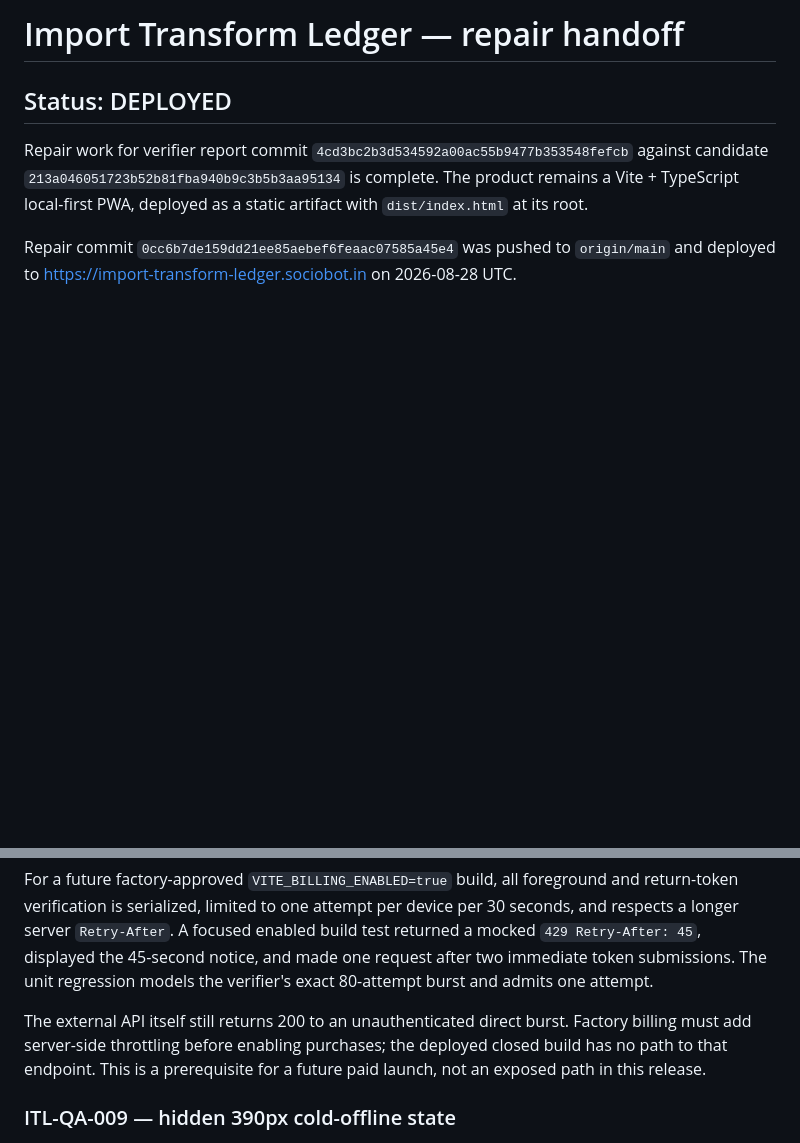
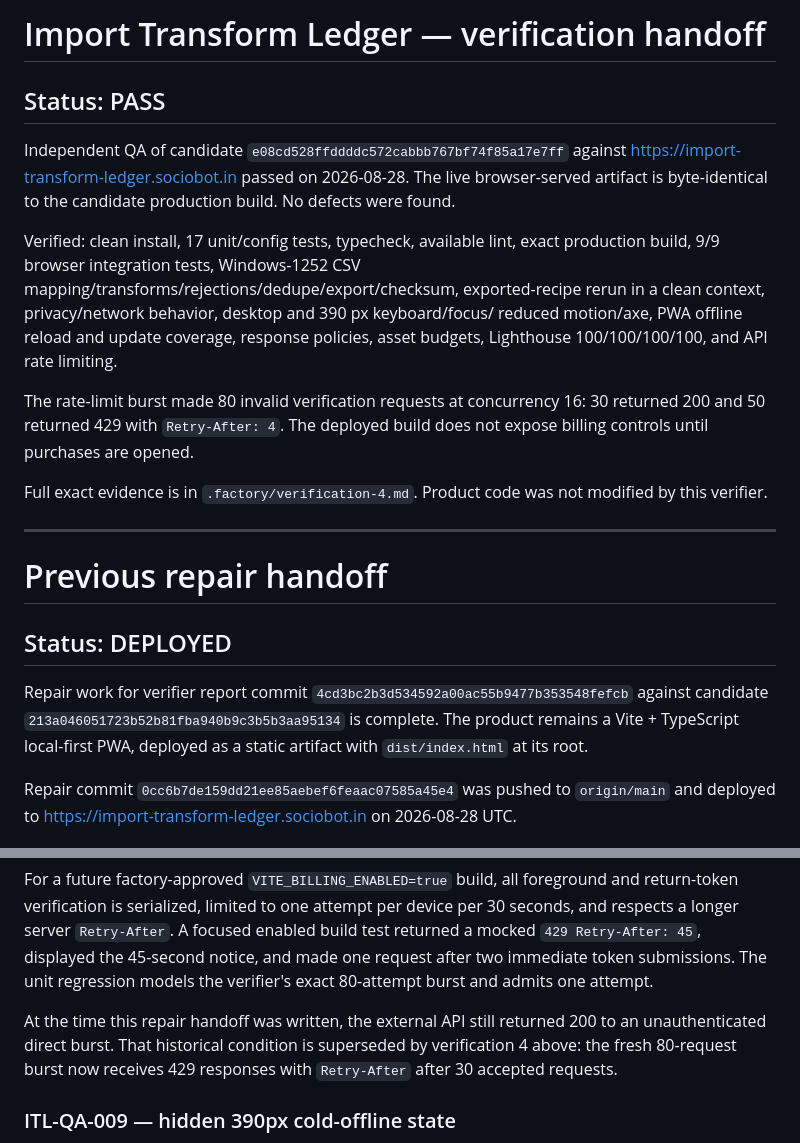
Before and after one commit to B-Divyesh/sf-import-transform-ledger, a Markdown page: .factory/handoff.md, 2 parts joined by grey strips. Rendered like a GitHub page; blank space fills up the shorter version.

Commit message:
docs: record verification 4 pass

```diff
--- a/.factory/handoff.md
+++ b/.factory/handoff.md
@@ -1,4 +1,29 @@
-# Import Transform Ledger — repair handoff
+# Import Transform Ledger — verification handoff
+
+## Status: PASS
+
+Independent QA of candidate `e08cd528ffddddc572cabbb767bf74f85a17e7ff`
+against <https://import-transform-ledger.sociobot.in> passed on 2026-08-28.
+The live browser-served artifact is byte-identical to the candidate production
+build. No defects were found.
+
+Verified: clean install, 17 unit/config tests, typecheck, available lint,
+exact production build, 9/9 browser integration tests, Windows-1252 CSV
+mapping/transforms/rejections/dedupe/export/checksum, exported-recipe rerun in
+a clean context, privacy/network behavior, desktop and 390 px keyboard/focus/
+reduced motion/axe, PWA offline reload and update coverage, response policies,
+asset budgets, Lighthouse 100/100/100/100, and API rate limiting.
+
+The rate-limit burst made 80 invalid verification requests at concurrency 16:
+30 returned 200 and 50 returned 429 with `Retry-After: 4`. The deployed build
+does not expose billing controls until purchases are opened.
+
+Full exact evidence is in `.factory/verification-4.md`. Product code was not
+modified by this verifier.
+
+---
+
+# Previous repair handoff
 
 ## Status: DEPLOYED
 
@@ -38,10 +63,10 @@ build test returned a mocked `429 Retry-After: 45`, displayed the 45-second
 notice, and made one request after two immediate token submissions. The unit
 regression models the verifier's exact 80-attempt burst and admits one attempt.
 
-The external API itself still returns 200 to an unauthenticated direct burst.
-Factory billing must add server-side throttling before enabling purchases; the
-deployed closed build has no path to that endpoint. This is a prerequisite for
-a future paid launch, not an exposed path in this release.
+At the time this repair handoff was written, the external API still returned
+200 to an unauthenticated direct burst. That historical condition is superseded
+by verification 4 above: the fresh 80-request burst now receives 429 responses
+with `Retry-After` after 30 accepted requests.
 
 ### ITL-QA-009 — hidden 390px cold-offline state
 
```
Also changed, not shown: .factory/verification-4.md (added, +117 -0 lines).
